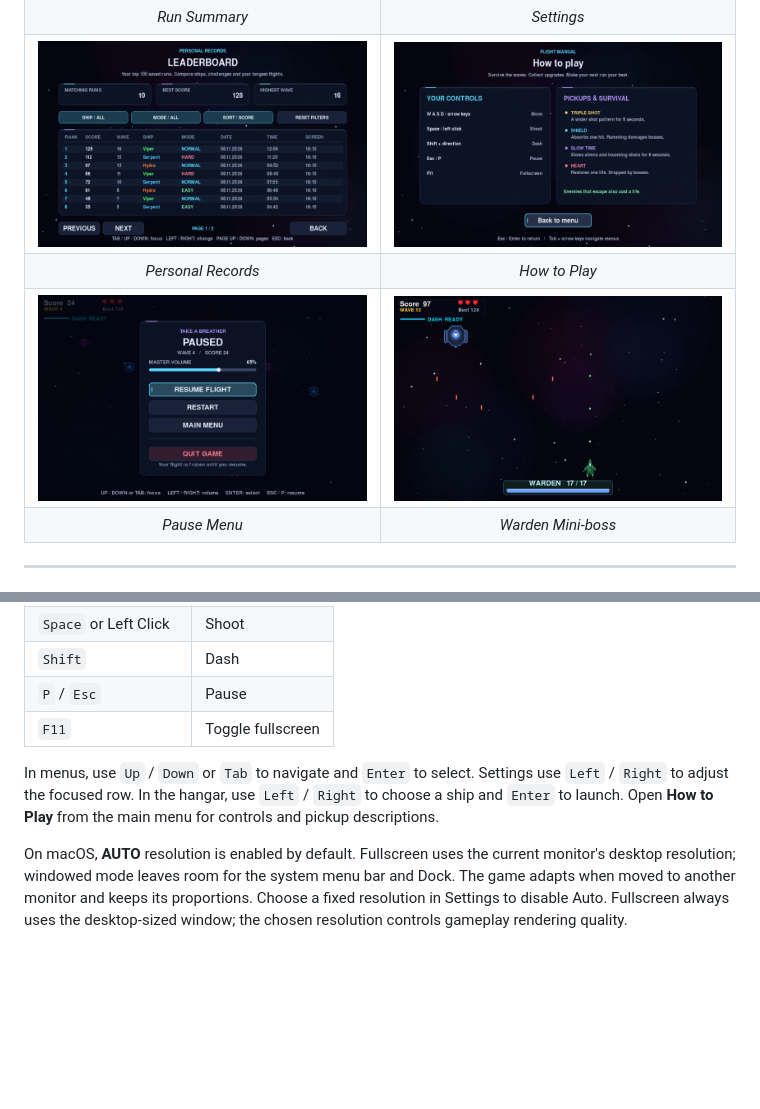
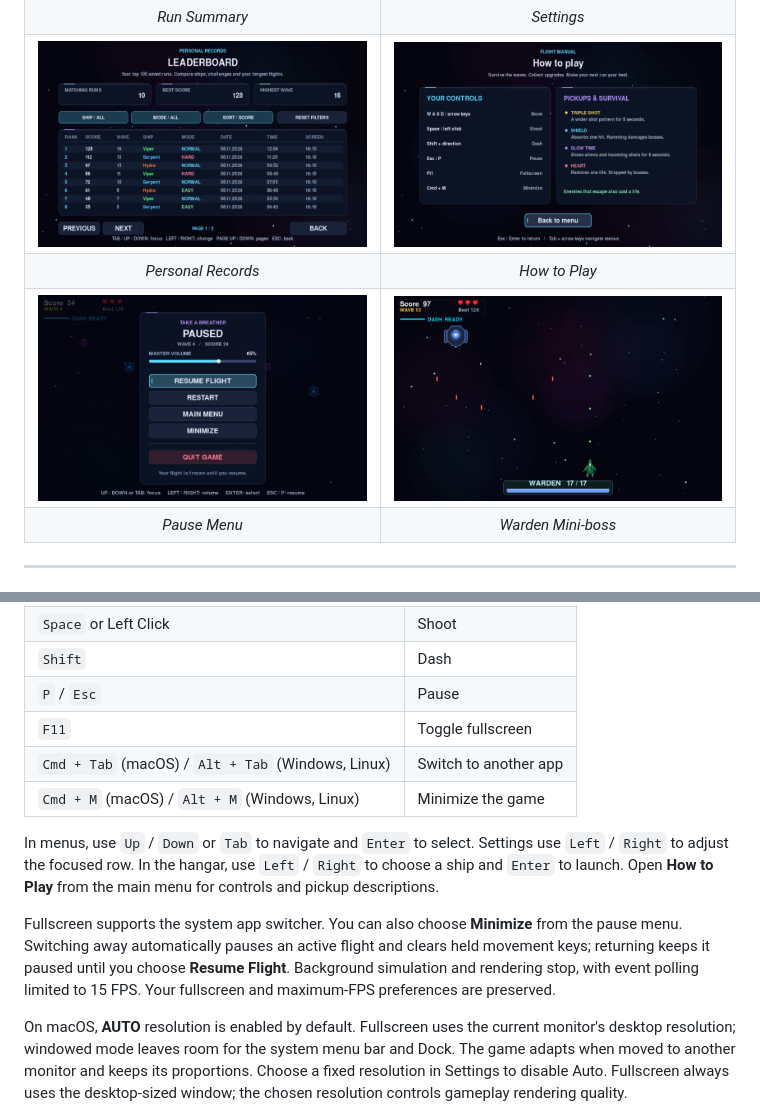
Before and after one commit to Curun1r/Serpentis, a Markdown page: README.md, 2 parts joined by grey strips. GitHub-like rendering; pictures changed too: screenshots/controls.png, screenshots/pause.png; blank space fills up the shorter version.

Commit message:
feat: support fullscreen app switching and safe minimization

```diff
--- a/README.md
+++ b/README.md
@@ -138,8 +138,12 @@ Gameplay scenes and leaderboard entries use demonstration runs.
 | `Shift` | Dash |
 | `P` / `Esc` | Pause |
 | `F11` | Toggle fullscreen |
+| `Cmd + Tab` (macOS) / `Alt + Tab` (Windows, Linux) | Switch to another app |
+| `Cmd + M` (macOS) / `Alt + M` (Windows, Linux) | Minimize the game |
 
 In menus, use `Up` / `Down` or `Tab` to navigate and `Enter` to select. Settings use `Left` / `Right` to adjust the focused row. In the hangar, use `Left` / `Right` to choose a ship and `Enter` to launch. Open **How to Play** from the main menu for controls and pickup descriptions.
+
+Fullscreen supports the system app switcher. You can also choose **Minimize** from the pause menu. Switching away automatically pauses an active flight and clears held movement keys; returning keeps it paused until you choose **Resume Flight**. Background simulation and rendering stop, with event polling limited to 15 FPS. Your fullscreen and maximum-FPS preferences are preserved.
 
 On macOS, **AUTO** resolution is enabled by default. Fullscreen uses the current monitor's desktop resolution; windowed mode leaves room for the system menu bar and Dock. The game adapts when moved to another monitor and keeps its proportions. Choose a fixed resolution in Settings to disable Auto. Fullscreen always uses the desktop-sized window; the chosen resolution controls gameplay rendering quality.
 
```
Also changed, not shown: 7 other files.
